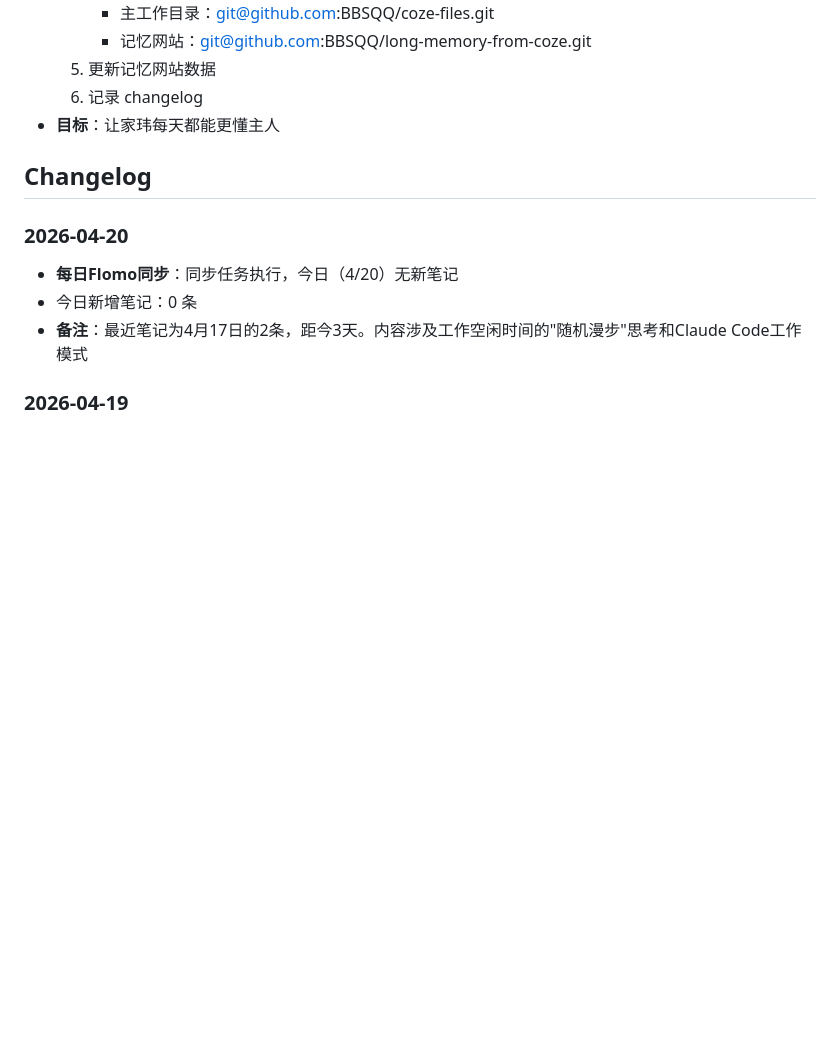
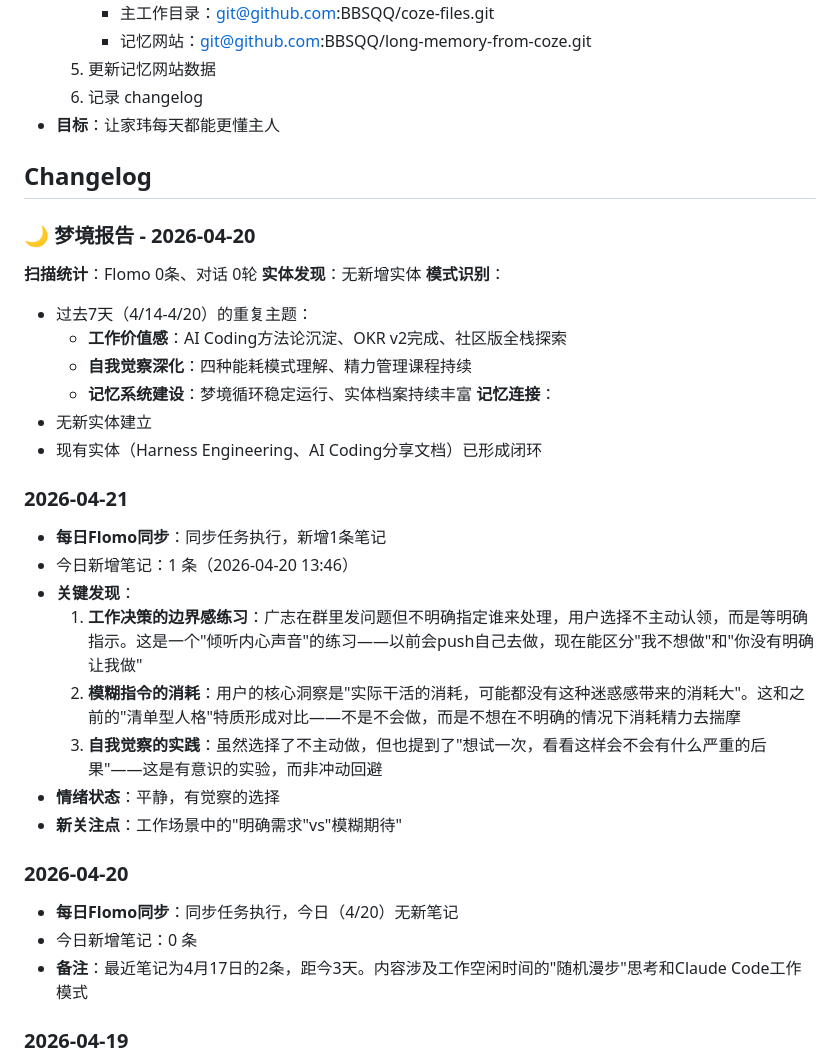
Before and after one commit to BBSQQ/long-memory-from-coze, a Markdown page: MEMORY.md, the part around the change. Rendered like a GitHub page; blank space fills up the shorter version.

Commit message:
更新记忆数据 - 2026-04-21

```diff
--- a/MEMORY.md
+++ b/MEMORY.md
@@ -278,6 +278,28 @@
 
 ## Changelog
 
+### 🌙 梦境报告 - 2026-04-20
+**扫描统计**：Flomo 0条、对话 0轮
+**实体发现**：无新增实体
+**模式识别**：
+- 过去7天（4/14-4/20）的重复主题：
+  - **工作价值感**：AI Coding方法论沉淀、OKR v2完成、社区版全栈探索
+  - **自我觉察深化**：四种能耗模式理解、精力管理课程持续
+  - **记忆系统建设**：梦境循环稳定运行、实体档案持续丰富
+**记忆连接**：
+- 无新实体建立
+- 现有实体（Harness Engineering、AI Coding分享文档）已形成闭环
+
+### 2026-04-21
+- **每日Flomo同步**：同步任务执行，新增1条笔记
+- 今日新增笔记：1 条（2026-04-20 13:46）
+- **关键发现**：
+  1. **工作决策的边界感练习**：广志在群里发问题但不明确指定谁来处理，用户选择不主动认领，而是等明确指示。这是一个"倾听内心声音"的练习——以前会push自己去做，现在能区分"我不想做"和"你没有明确让我做"
+  2. **模糊指令的消耗**：用户的核心洞察是"实际干活的消耗，可能都没有这种迷惑感带来的消耗大"。这和之前的"清单型人格"特质形成对比——不是不会做，而是不想在不明确的情况下消耗精力去揣摩
+  3. **自我觉察的实践**：虽然选择了不主动做，但也提到了"想试一次，看看这样会不会有什么严重的后果"——这是有意识的实验，而非冲动回避
+- **情绪状态**：平静，有觉察的选择
+- **新关注点**：工作场景中的"明确需求"vs"模糊期待"
+
 ### 2026-04-20
 - **每日Flomo同步**：同步任务执行，今日（4/20）无新笔记
 - 今日新增笔记：0 条
```
